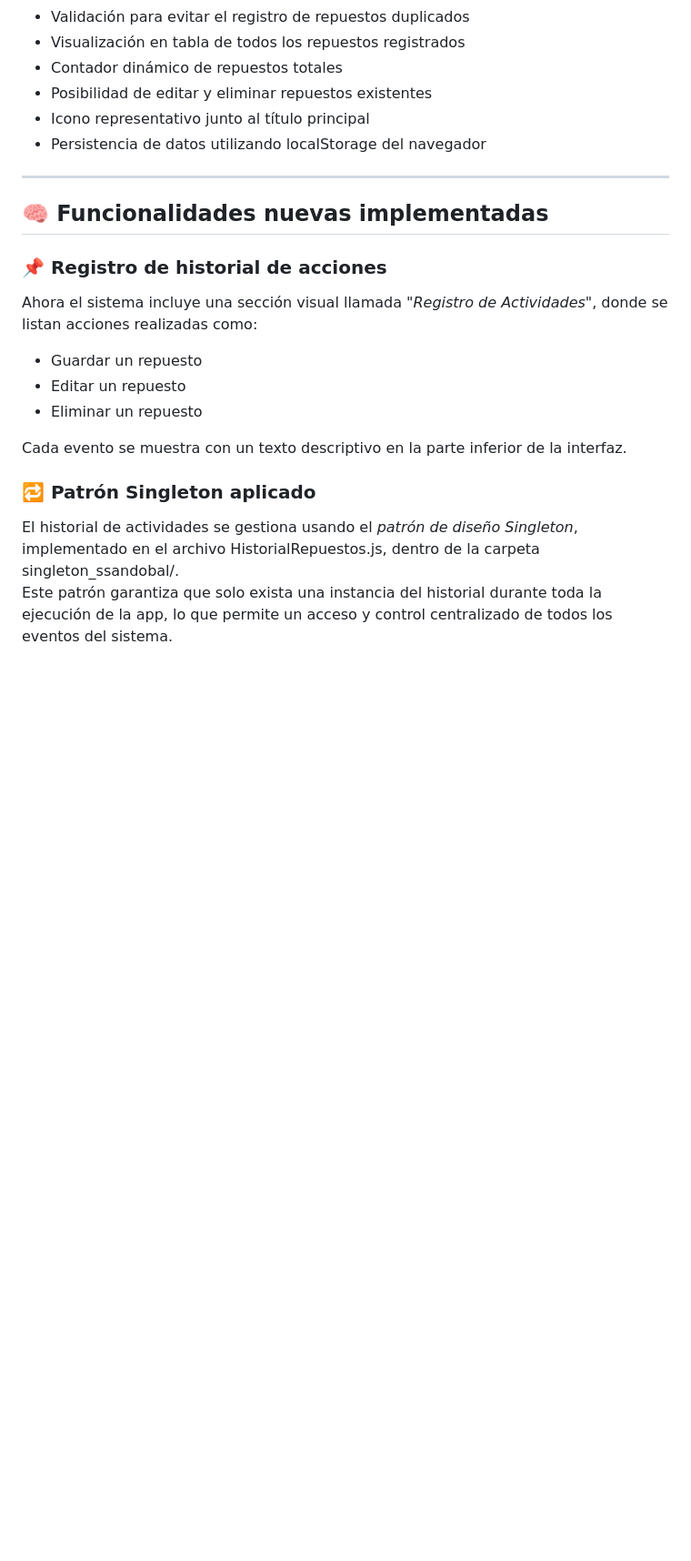
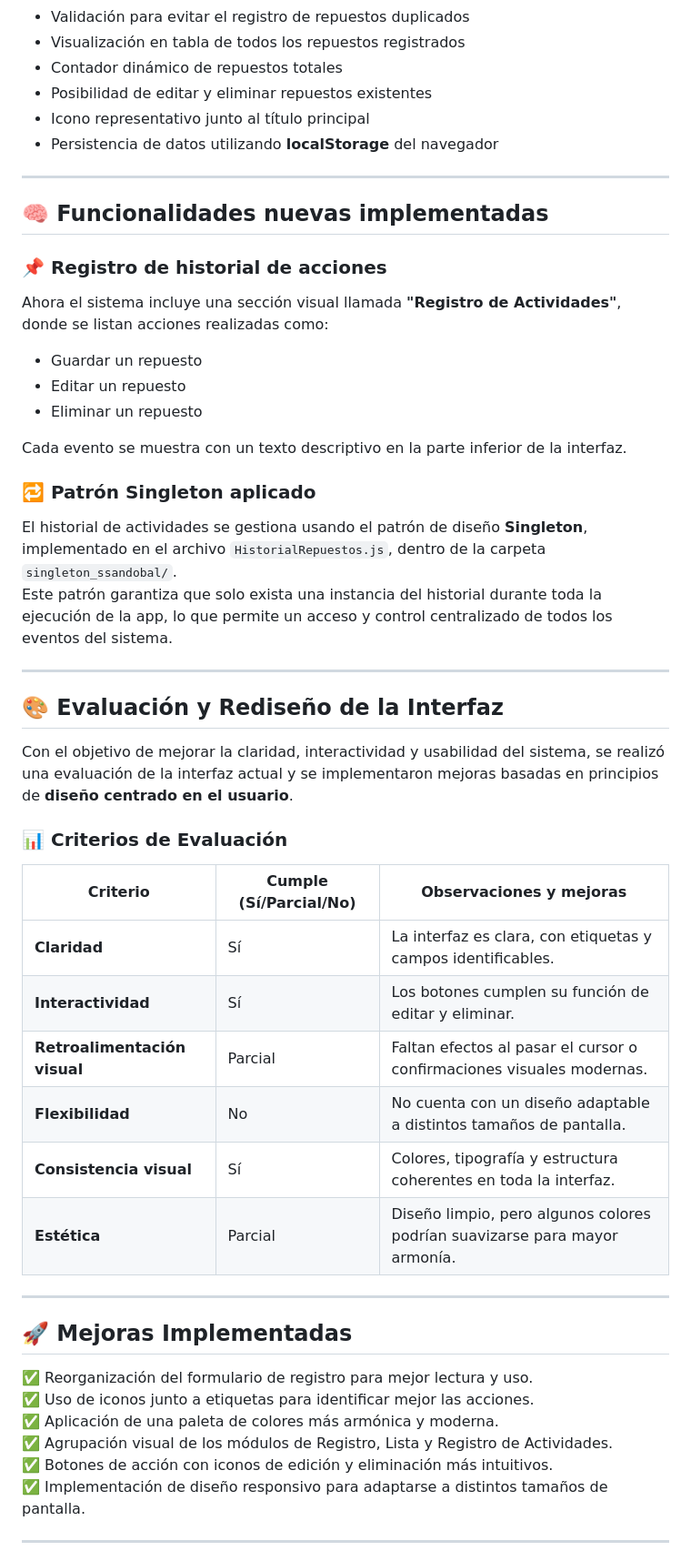
Before and after one commit to Suly1715/patron-singleton, a Markdown page: README.md, the part around the change printed below. Shown: that part at 91% size. Rendered like a GitHub page; blank space fills up the shorter version.

Commit message:
docs: Agregar README.md con información del proyecto

```diff
--- a/README.md
+++ b/README.md
@@ -33,16 +39,14 @@ Facilitar el registro, gestión y visualización de repuestos de motos mediante
 - Contador dinámico de repuestos totales
 - Posibilidad de editar y eliminar repuestos existentes
 - Icono representativo junto al título principal
-- Persistencia de datos utilizando localStorage del navegador
+- Persistencia de datos utilizando **localStorage** del navegador
 
 ---
 
 ## 🧠 Funcionalidades nuevas implementadas
 
 ### 📌 Registro de historial de acciones
-
-Ahora el sistema incluye una sección visual llamada *"Registro de Actividades"*, donde se listan acciones realizadas como:
-
+Ahora el sistema incluye una sección visual llamada **"Registro de Actividades"**, donde se listan acciones realizadas como:
 - Guardar un repuesto
 - Editar un repuesto
 - Eliminar un repuesto
@@ -50,6 +54,39 @@ Ahora el sistema incluye una sección visual llamada *"Registro de Actividades"*
 Cada evento se muestra con un texto descriptivo en la parte inferior de la interfaz.
 
 ### 🔁 Patrón Singleton aplicado
+El historial de actividades se gestiona usando el patrón de diseño **Singleton**, implementado en el archivo `HistorialRepuestos.js`, dentro de la carpeta `singleton_ssandobal/`.
+Este patrón garantiza que solo exista una instancia del historial durante toda la ejecución de la app, lo que permite un acceso y control centralizado de todos los eventos del sistema.
 
-El historial de actividades se gestiona usando el *patrón de diseño Singleton*, implementado en el archivo HistorialRepuestos.js, dentro de la carpeta singleton_ssandobal/.
-Este patrón garantiza que solo exista una instancia del historial durante toda la ejecución de la app, lo que permite un acceso y control centralizado de todos los eventos del sistema.
+---
+
+## 🎨 Evaluación y Rediseño de la Interfaz
+
+Con el objetivo de mejorar la claridad, interactividad y usabilidad del sistema, se realizó una evaluación de la interfaz actual y se implementaron mejoras basadas en principios de **diseño centrado en el usuario**.
+
+### 📊 Criterios de Evaluación
+
+| Criterio               | Cumple (Sí/Parcial/No) | Observaciones y mejoras |
+|------------------------|-----------------------|-------------------------|
+| **Claridad**           | Sí                    | La interfaz es clara, con etiquetas y campos identificables. |
+| **Interactividad**     | Sí                    | Los botones cumplen su función de editar y eliminar. |
+| **Retroalimentación visual** | Parcial               | Faltan efectos al pasar el cursor o confirmaciones visuales modernas. |
+| **Flexibilidad**       | No                    | No cuenta con un diseño adaptable a distintos tamaños de pantalla. |
+| **Consistencia visual**| Sí                    | Colores, tipografía y estructura coherentes en toda la interfaz. |
+| **Estética**           | Parcial               | Diseño limpio, pero algunos colores podrían suavizarse para mayor armonía. |
+
+
+
+---
+
+## 🚀 Mejoras Implementadas
+
+✅ Reorganización del formulario de registro para mejor lectura y uso.
+✅ Uso de iconos junto a etiquetas para identificar mejor las acciones.
+✅ Aplicación de una paleta de colores más armónica y moderna.
+✅ Agrupación visual de los módulos de Registro, Lista y Registro de Actividades.
+✅ Botones de acción con iconos de edición y eliminación más intuitivos.
+✅ Implementación de diseño responsivo para adaptarse a distintos tamaños de pantalla.
+
+
+---
+
```
Also changed, not shown: other parts of README.md (+28 -13 lines).
